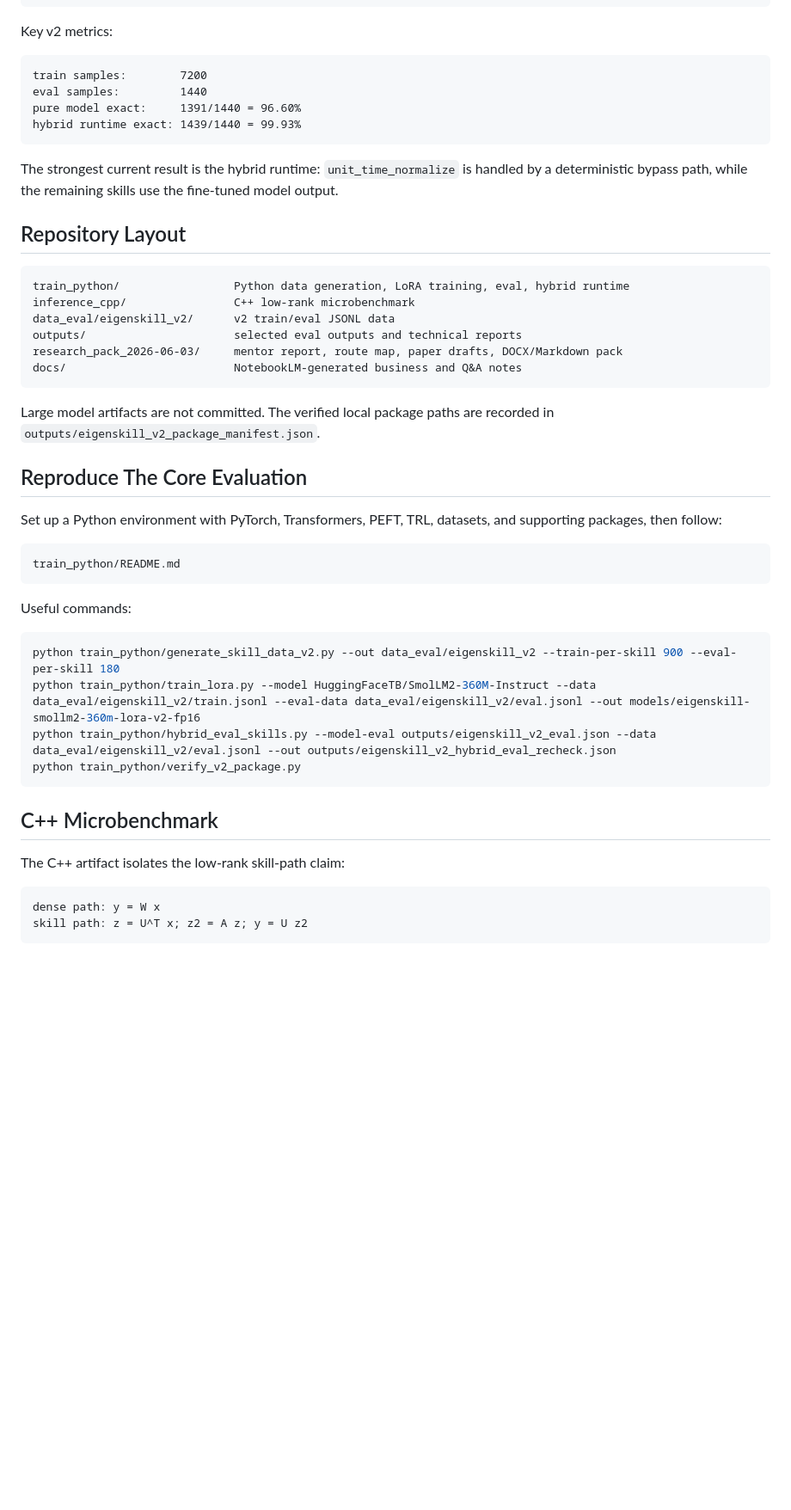
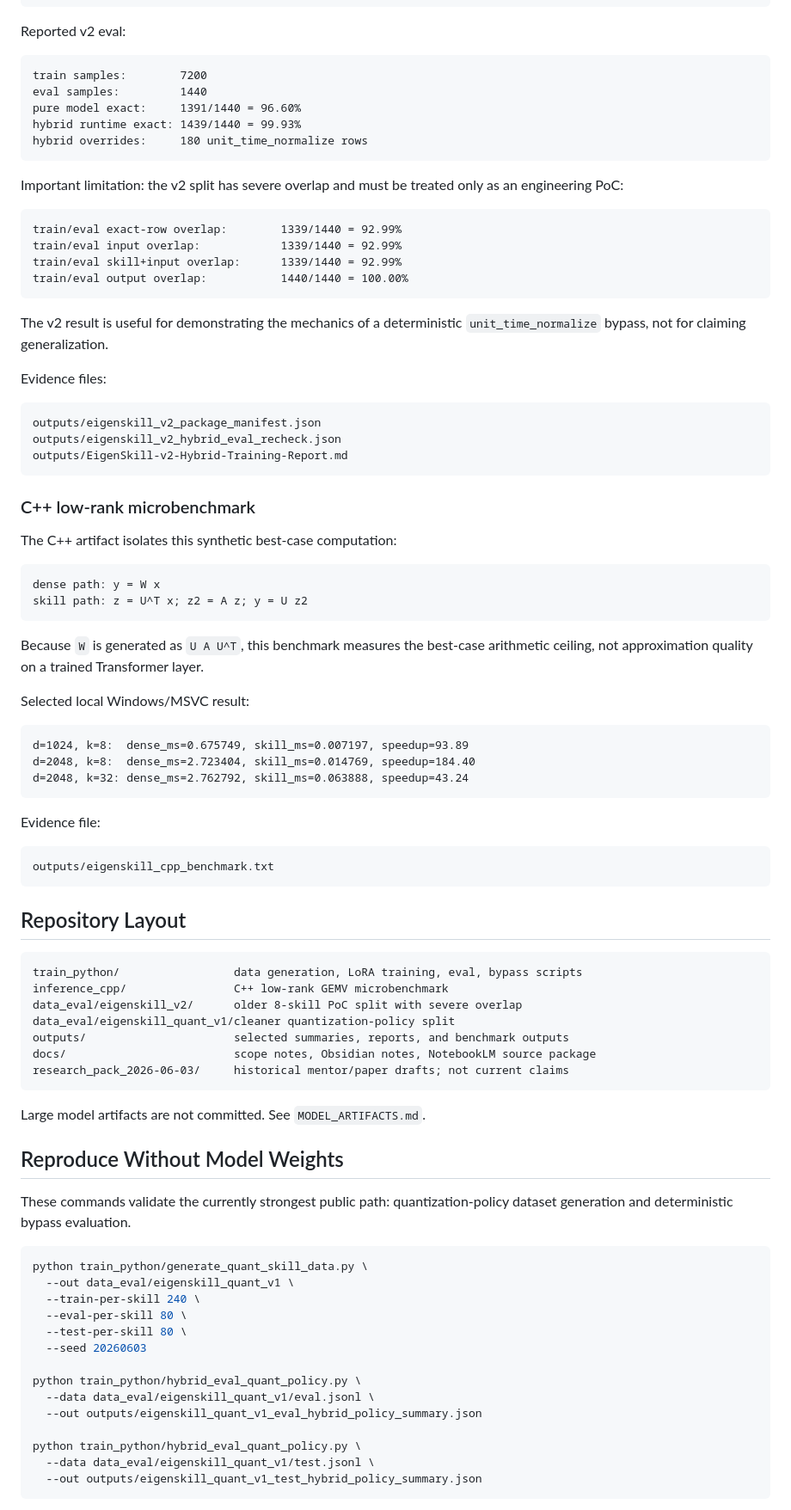
Before and after one commit to rui4399/eigenskill-research-pack, a Markdown page: README.md, the part around one of its changes. Shown at 86% size. Drawn GitHub-style; blank space fills up the shorter version.

Commit message:
Clarify research scope and claims

````diff
--- a/README.md
+++ b/README.md
@@ -28,56 +142,96 @@ safety_gate
 unit_time_normalize
 ```
 
-Key v2 metrics:
+Reported v2 eval:
 
 ```text
 train samples:        7200
 eval samples:         1440
 pure model exact:     1391/1440 = 96.60%
 hybrid runtime exact: 1439/1440 = 99.93%
+hybrid overrides:     180 unit_time_normalize rows
 ```
 
-The strongest current result is the hybrid runtime: `unit_time_normalize` is
-handled by a deterministic bypass path, while the remaining skills use the
-fine-tuned model output.
-
-## Repository Layout
+Important limitation: the v2 split has severe overlap and must be treated only
+as an engineering PoC:
 
 ```text
-train_python/                 Python data generation, LoRA training, eval, hybrid runtime
-inference_cpp/                C++ low-rank microbenchmark
-data_eval/eigenskill_v2/      v2 train/eval JSONL data
-outputs/                      selected eval outputs and technical reports
-research_pack_2026-06-03/     mentor report, route map, paper drafts, DOCX/Markdown pack
-docs/                         NotebookLM-generated business and Q&A notes
+train/eval exact-row overlap:        1339/1440 = 92.99%
+train/eval input overlap:            1339/1440 = 92.99%
+train/eval skill+input overlap:      1339/1440 = 92.99%
+train/eval output overlap:           1440/1440 = 100.00%
 ```
 
-Large model artifacts are not committed. The verified local package paths are
-recorded in `outputs/eigenskill_v2_package_manifest.json`.
+The v2 result is useful for demonstrating the mechanics of a deterministic
+`unit_time_normalize` bypass, not for claiming generalization.
 
-## Reproduce The Core Evaluation
-
-Set up a Python environment with PyTorch, Transformers, PEFT, TRL, datasets,
-and supporting packages, then follow:
+Evidence files:
 
 ```text
-train_python/README.md
+outputs/eigenskill_v2_package_manifest.json
+outputs/eigenskill_v2_hybrid_eval_recheck.json
+outputs/EigenSkill-v2-Hybrid-Training-Report.md
 ```
 
-Useful commands:
+### C++ low-rank microbenchmark
 
-```bash
-python train_python/generate_skill_data_v2.py --out data_eval/eigenskill_v2 --train-per-skill 900 --eval-per-skill 180
-python train_python/train_lora.py --model HuggingFaceTB/SmolLM2-360M-Instruct --data data_eval/eigenskill_v2/train.jsonl --eval-data data_eval/eigenskill_v2/eval.jsonl --out models/eigenskill-smollm2-360m-lora-v2-fp16
-python train_python/hybrid_eval_skills.py --model-eval outputs/eigenskill_v2_eval.json --data data_eval/eigenskill_v2/eval.jsonl --out outputs/eigenskill_v2_hybrid_eval_recheck.json
-python train_python/verify_v2_package.py
-```
-
-## C++ Microbenchmark
-
-The C++ artifact isolates the low-rank skill-path claim:
+The C++ artifact isolates this synthetic best-case computation:
 
 ```text
 dense path: y = W x
 skill path: z = U^T x; z2 = A z; y = U z2
 ```
+
+Because `W` is generated as `U A U^T`, this benchmark measures the best-case
+arithmetic ceiling, not approximation quality on a trained Transformer layer.
+
+Selected local Windows/MSVC result:
+
+```text
+d=1024, k=8:  dense_ms=0.675749, skill_ms=0.007197, speedup=93.89
+d=2048, k=8:  dense_ms=2.723404, skill_ms=0.014769, speedup=184.40
+d=2048, k=32: dense_ms=2.762792, skill_ms=0.063888, speedup=43.24
+```
+
+Evidence file:
+
+```text
+outputs/eigenskill_cpp_benchmark.txt
+```
+
+## Repository Layout
+
+```text
+train_python/                 data generation, LoRA training, eval, bypass scripts
+inference_cpp/                C++ low-rank GEMV microbenchmark
+data_eval/eigenskill_v2/      older 8-skill PoC split with severe overlap
+data_eval/eigenskill_quant_v1/cleaner quantization-policy split
+outputs/                      selected summaries, reports, and benchmark outputs
+docs/                         scope notes, Obsidian notes, NotebookLM source package
+research_pack_2026-06-03/     historical mentor/paper drafts; not current claims
+```
+
+Large model artifacts are not committed. See `MODEL_ARTIFACTS.md`.
+
+## Reproduce Without Model Weights
+
+These commands validate the currently strongest public path: quantization-policy
+dataset generation and deterministic bypass evaluation.
+
+```bash
+python train_python/generate_quant_skill_data.py \
+  --out data_eval/eigenskill_quant_v1 \
+  --train-per-skill 240 \
+  --eval-per-skill 80 \
+  --test-per-skill 80 \
+  --seed 20260603
+
+python train_python/hybrid_eval_quant_policy.py \
+  --data data_eval/eigenskill_quant_v1/eval.jsonl \
+  --out outputs/eigenskill_quant_v1_eval_hybrid_policy_summary.json
+
+python train_python/hybrid_eval_quant_policy.py \
+  --data data_eval/eigenskill_quant_v1/test.jsonl \
+  --out outputs/eigenskill_quant_v1_test_hybrid_policy_summary.json
+```
+
````
Also changed, not shown: other parts of README.md (+169 -95 lines), docs/scope-and-claims.md (added, +107 -0 lines), research_pack_2026-06-03/README.md (added, +27 -0 lines).
